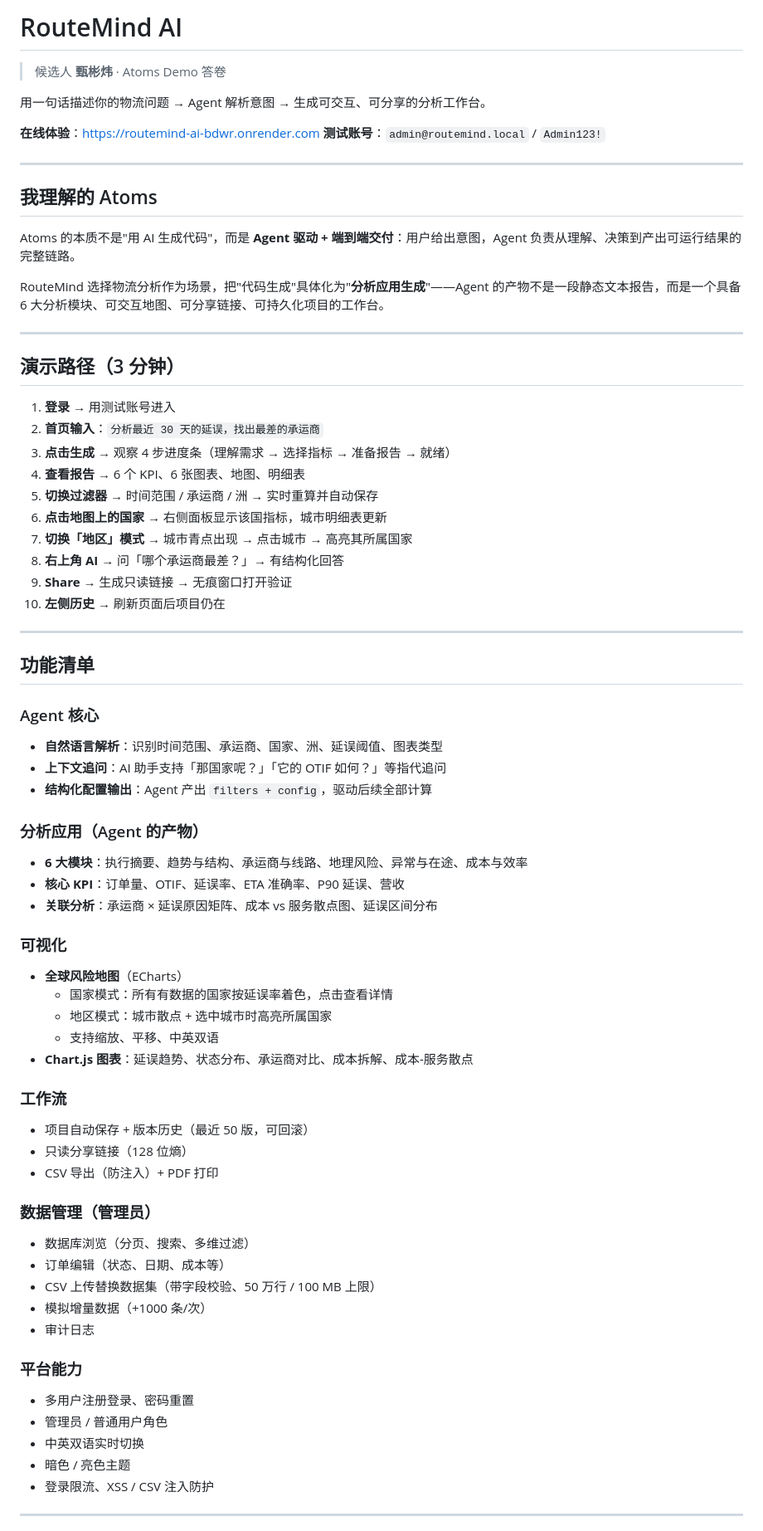
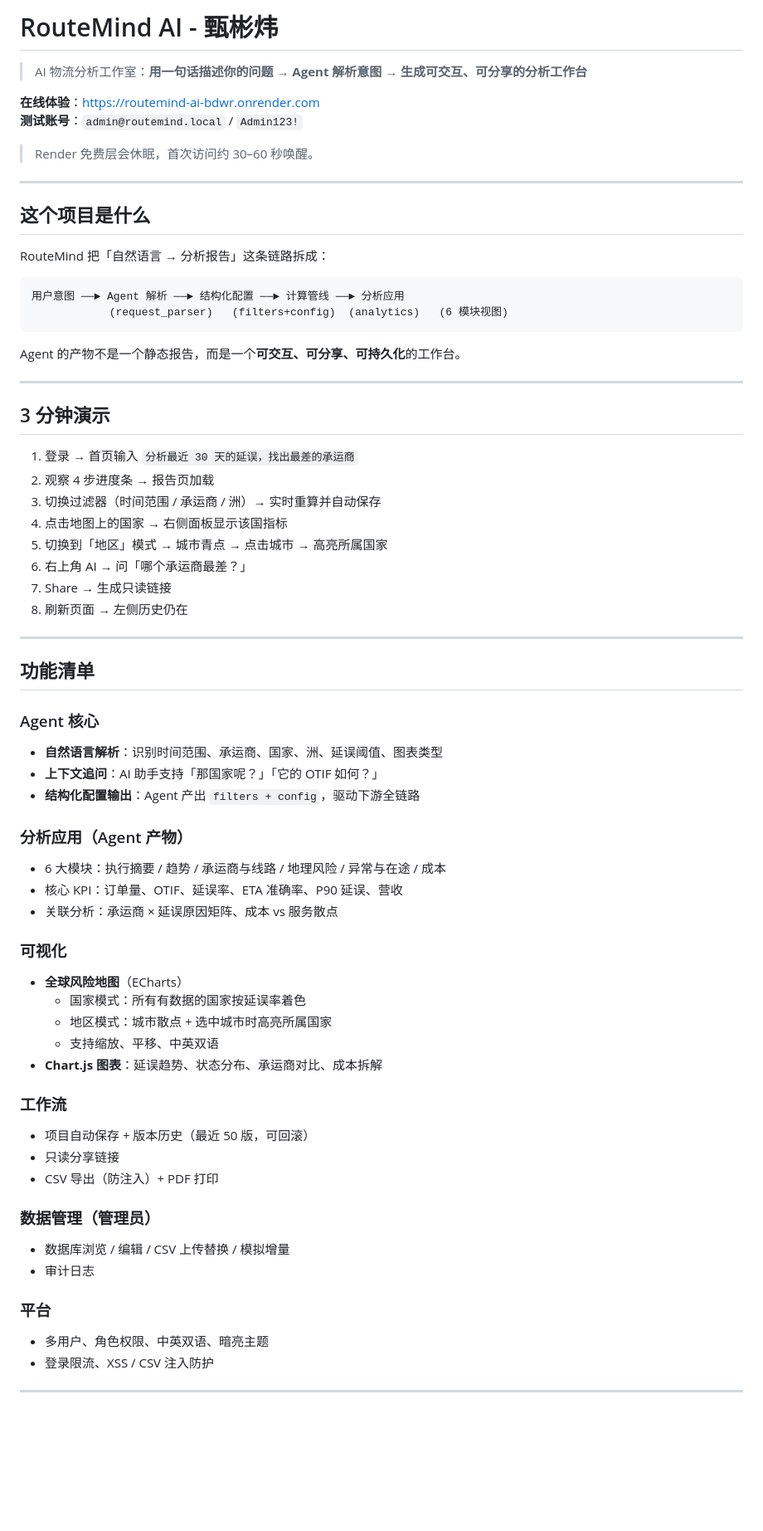
Before and after one commit to ZhenBinWei-Sucy/routemind-ai, a Markdown page: README.md, the part around one of its changes. Shown at 83% size. Rendered like a GitHub page; blank space fills up the shorter version.

Commit message:
Update README
Updated README with project details, features, and usage instructions.

````diff
--- a/README.md
+++ b/README.md
@@ -1,34 +1,37 @@
-# RouteMind AI
+# RouteMind AI - 甄彬炜
 
-> 候选人 **甄彬炜** · Atoms Demo 答卷
-
-用一句话描述你的物流问题 → Agent 解析意图 → 生成可交互、可分享的分析工作台。
+> AI 物流分析工作室：**用一句话描述你的问题 → Agent 解析意图 → 生成可交互、可分享的分析工作台**
 
 **在线体验**：https://routemind-ai-bdwr.onrender.com
 **测试账号**：`admin@routemind.local` / `Admin123!`
 
----
-
-## 我理解的 Atoms
-
-Atoms 的本质不是"用 AI 生成代码"，而是 **Agent 驱动 + 端到端交付**：用户给出意图，Agent 负责从理解、决策到产出可运行结果的完整链路。
-
-RouteMind 选择物流分析作为场景，把"代码生成"具体化为"**分析应用生成**"——Agent 的产物不是一段静态文本报告，而是一个具备 6 大分析模块、可交互地图、可分享链接、可持久化项目的工作台。
+> Render 免费层会休眠，首次访问约 30–60 秒唤醒。
 
 ---
 
-## 演示路径（3 分钟）
+## 这个项目是什么
 
-1. **登录** → 用测试账号进入
-2. **首页输入**：`分析最近 30 天的延误，找出最差的承运商`
-3. **点击生成** → 观察 4 步进度条（理解需求 → 选择指标 → 准备报告 → 就绪）
-4. **查看报告** → 6 个 KPI、6 张图表、地图、明细表
-5. **切换过滤器** → 时间范围 / 承运商 / 洲 → 实时重算并自动保存
-6. **点击地图上的国家** → 右侧面板显示该国指标，城市明细表更新
-7. **切换「地区」模式** → 城市青点出现 → 点击城市 → 高亮其所属国家
-8. **右上角 AI** → 问「哪个承运商最差？」→ 有结构化回答
-9. **Share** → 生成只读链接 → 无痕窗口打开验证
-10. **左侧历史** → 刷新页面后项目仍在
+RouteMind 把「自然语言 → 分析报告」这条链路拆成：
+
+```
+用户意图 ──► Agent 解析 ──► 结构化配置 ──► 计算管线 ──► 分析应用
+            (request_parser)   (filters+config)  (analytics)   (6 模块视图)
+```
+
+Agent 的产物不是一个静态报告，而是一个**可交互、可分享、可持久化**的工作台。
+
+---
+
+## 3 分钟演示
+
+1. 登录 → 首页输入 `分析最近 30 天的延误，找出最差的承运商`
+2. 观察 4 步进度条 → 报告页加载
+3. 切换过滤器（时间范围 / 承运商 / 洲）→ 实时重算并自动保存
+4. 点击地图上的国家 → 右侧面板显示该国指标
+5. 切换到「地区」模式 → 城市青点 → 点击城市 → 高亮所属国家
+6. 右上角 AI → 问「哪个承运商最差？」
+7. Share → 生成只读链接
+8. 刷新页面 → 左侧历史仍在
 
 ---
 
@@ -36,38 +39,32 @@ RouteMind 选择物流分析作为场景，把"代码生成"具体化为"**分
 
 ### Agent 核心
 - **自然语言解析**：识别时间范围、承运商、国家、洲、延误阈值、图表类型
-- **上下文追问**：AI 助手支持「那国家呢？」「它的 OTIF 如何？」等指代追问
-- **结构化配置输出**：Agent 产出 `filters + config`，驱动后续全部计算
+- **上下文追问**：AI 助手支持「那国家呢？」「它的 OTIF 如何？」
+- **结构化配置输出**：Agent 产出 `filters + config`，驱动下游全链路
 
-### 分析应用（Agent 的产物）
-- **6 大模块**：执行摘要、趋势与结构、承运商与线路、地理风险、异常与在途、成本与效率
-- **核心 KPI**：订单量、OTIF、延误率、ETA 准确率、P90 延误、营收
-- **关联分析**：承运商 × 延误原因矩阵、成本 vs 服务散点图、延误区间分布
+### 分析应用（Agent 产物）
+- 6 大模块：执行摘要 / 趋势 / 承运商与线路 / 地理风险 / 异常与在途 / 成本
+- 核心 KPI：订单量、OTIF、延误率、ETA 准确率、P90 延误、营收
+- 关联分析：承运商 × 延误原因矩阵、成本 vs 服务散点
 
 ### 可视化
 - **全球风险地图**（ECharts）
-  - 国家模式：所有有数据的国家按延误率着色，点击查看详情
+  - 国家模式：所有有数据的国家按延误率着色
   - 地区模式：城市散点 + 选中城市时高亮所属国家
   - 支持缩放、平移、中英双语
-- **Chart.js 图表**：延误趋势、状态分布、承运商对比、成本拆解、成本-服务散点
+- **Chart.js 图表**：延误趋势、状态分布、承运商对比、成本拆解
 
 ### 工作流
 - 项目自动保存 + 版本历史（最近 50 版，可回滚）
-- 只读分享链接（128 位熵）
+- 只读分享链接
 - CSV 导出（防注入）+ PDF 打印
 
 ### 数据管理（管理员）
-- 数据库浏览（分页、搜索、多维过滤）
-- 订单编辑（状态、日期、成本等）
-- CSV 上传替换数据集（带字段校验、50 万行 / 100 MB 上限）
-- 模拟增量数据（+1000 条/次）
+- 数据库浏览 / 编辑 / CSV 上传替换 / 模拟增量
 - 审计日志
 
-### 平台能力
-- 多用户注册登录、密码重置
-- 管理员 / 普通用户角色
-- 中英双语实时切换
-- 暗色 / 亮色主题
+### 平台
+- 多用户、角色权限、中英双语、暗亮主题
 - 登录限流、XSS / CSV 注入防护
 
 ---
````
Also changed, not shown: other parts of README.md (+37 -79 lines).
